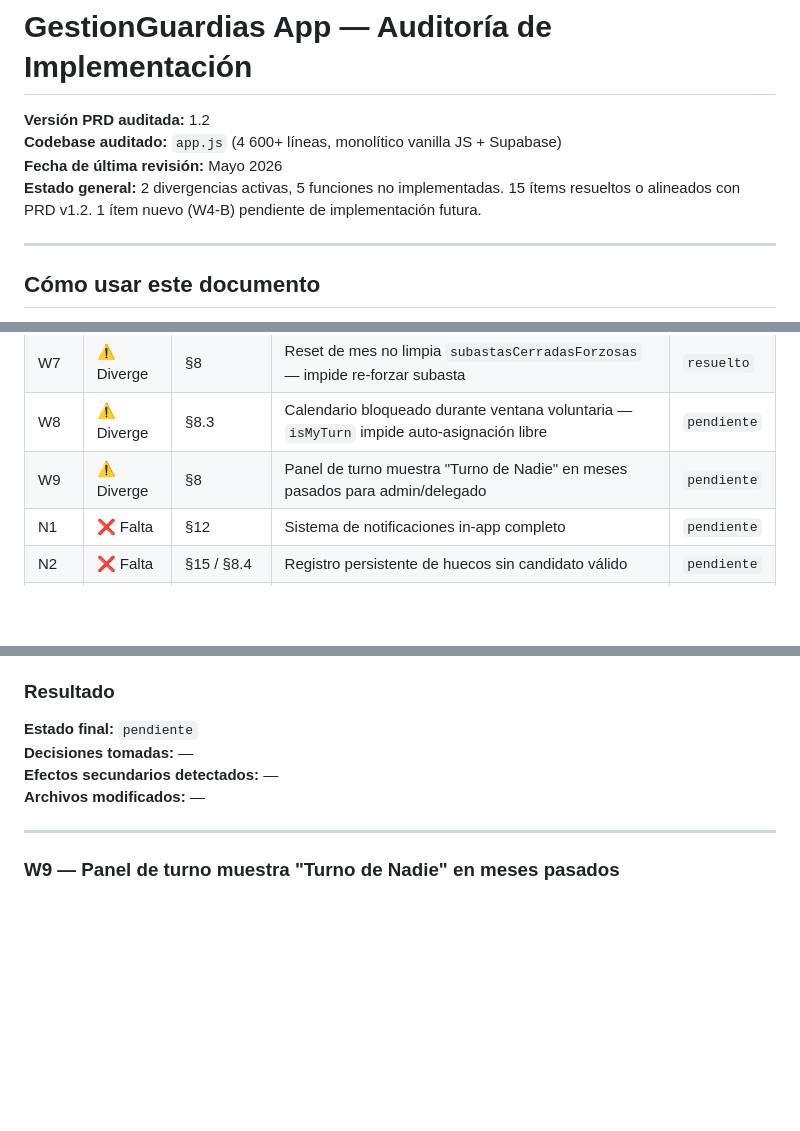
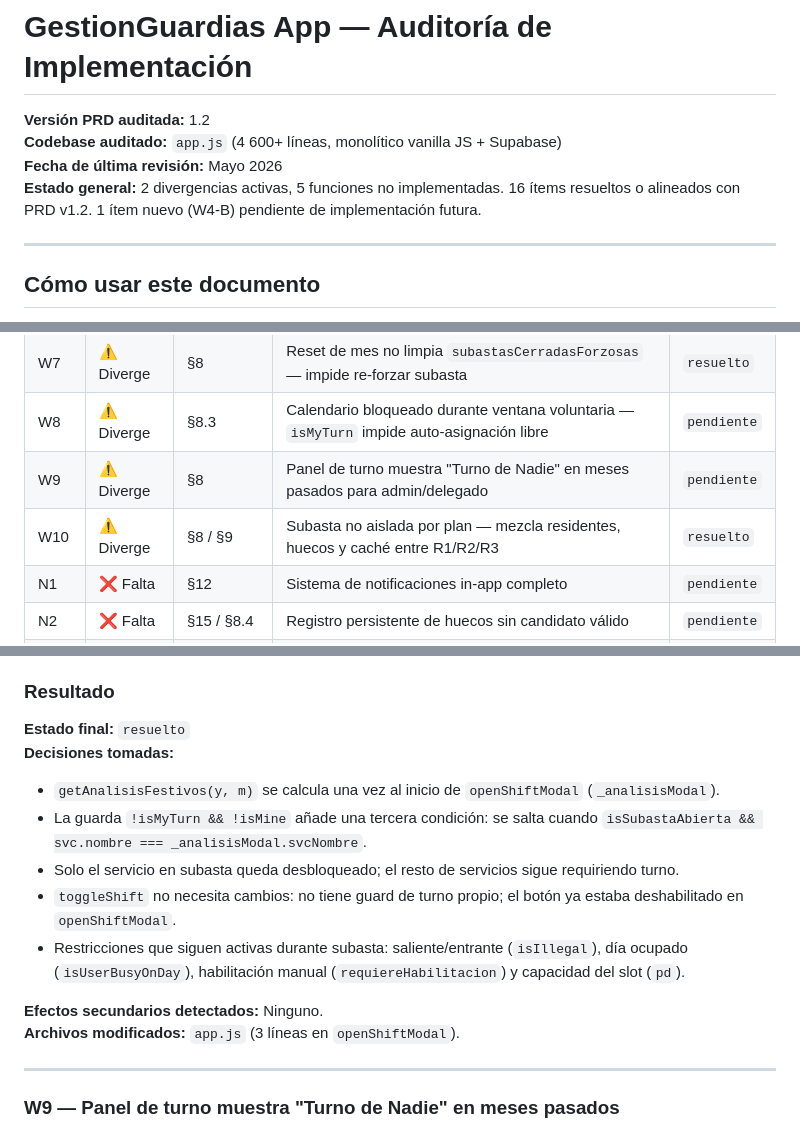
Before and after one commit to Vilo512/GestionGuardias-App, a Markdown page: GestionGuardias_AUDIT.md, 3 parts joined by grey strips. Drawn GitHub-style; blank space fills up the shorter version.

Commit message:
docs: AUDIT W8 resuelto
Co-Authored-By: Claude Sonnet 4.6 <noreply@anthropic.com>

```diff
--- a/GestionGuardias_AUDIT.md
+++ b/GestionGuardias_AUDIT.md
@@ -2,7 +2,7 @@
 **Versión PRD auditada:** 1.2
 **Codebase auditado:** `app.js` (4 600+ líneas, monolítico vanilla JS + Supabase)
 **Fecha de última revisión:** Mayo 2026
-**Estado general:** 2 divergencias activas, 5 funciones no implementadas. 15 ítems resueltos o alineados con PRD v1.2. 1 ítem nuevo (W4-B) pendiente de implementación futura.
+**Estado general:** 2 divergencias activas, 5 funciones no implementadas. 16 ítems resueltos o alineados con PRD v1.2. 1 ítem nuevo (W4-B) pendiente de implementación futura.
 
 ---
 
@@ -31,6 +31,7 @@ Este archivo es la **memoria de trabajo persistente** del Engineering Lead entre
 | W7 | ⚠️ Diverge | §8 | Reset de mes no limpia `subastasCerradasForzosas` — impide re-forzar subasta | `resuelto` |
 | W8 | ⚠️ Diverge | §8.3 | Calendario bloqueado durante ventana voluntaria — `isMyTurn` impide auto-asignación libre | `pendiente` |
 | W9 | ⚠️ Diverge | §8 | Panel de turno muestra "Turno de Nadie" en meses pasados para admin/delegado | `pendiente` |
+| W10 | ⚠️ Diverge | §8 / §9 | Subasta no aislada por plan — mezcla residentes, huecos y caché entre R1/R2/R3 | `resuelto` |
 | N1 | ❌ Falta | §12 | Sistema de notificaciones in-app completo | `pendiente` |
 | N2 | ❌ Falta | §15 / §8.4 | Registro persistente de huecos sin candidato válido | `pendiente` |
 | N3 | ❌ Falta | §5.1 | Calendario automático de huecos desde patrón configurable | `pendiente` |
@@ -420,10 +421,16 @@ Cuando `getAnalisisFestivos` devuelve `estado: 'subasta_abierta'`, `getCurrentTu
 **Dependencias posteriores:** N5 (el override de emergencia sería menos necesario si W8 permite la auto-asignación libre)
 
 ### Resultado
-**Estado final:** `pendiente`
-**Decisiones tomadas:** —
-**Efectos secundarios detectados:** —
-**Archivos modificados:** —
+**Estado final:** `resuelto`
+**Decisiones tomadas:**
+- `getAnalisisFestivos(y, m)` se calcula una vez al inicio de `openShiftModal` (`_analisisModal`).
+- La guarda `!isMyTurn && !isMine` añade una tercera condición: se salta cuando `isSubastaAbierta && svc.nombre === _analisisModal.svcNombre`.
+- Solo el servicio en subasta queda desbloqueado; el resto de servicios sigue requiriendo turno.
+- `toggleShift` no necesita cambios: no tiene guard de turno propio; el botón ya estaba deshabilitado en `openShiftModal`.
+- Restricciones que siguen activas durante subasta: saliente/entrante (`isIllegal`), día ocupado (`isUserBusyOnDay`), habilitación manual (`requiereHabilitacion`) y capacidad del slot (`pd`).
+
+**Efectos secundarios detectados:** Ninguno.
+**Archivos modificados:** `app.js` (3 líneas en `openShiftModal`).
 
 ---
 
```
Also changed, not shown: other parts of GestionGuardias_AUDIT.md (+44 -0 lines).
